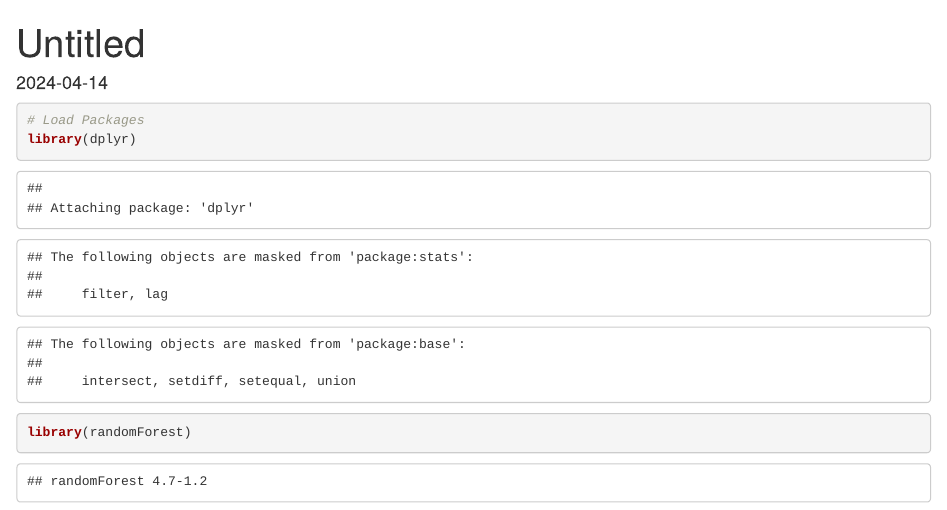
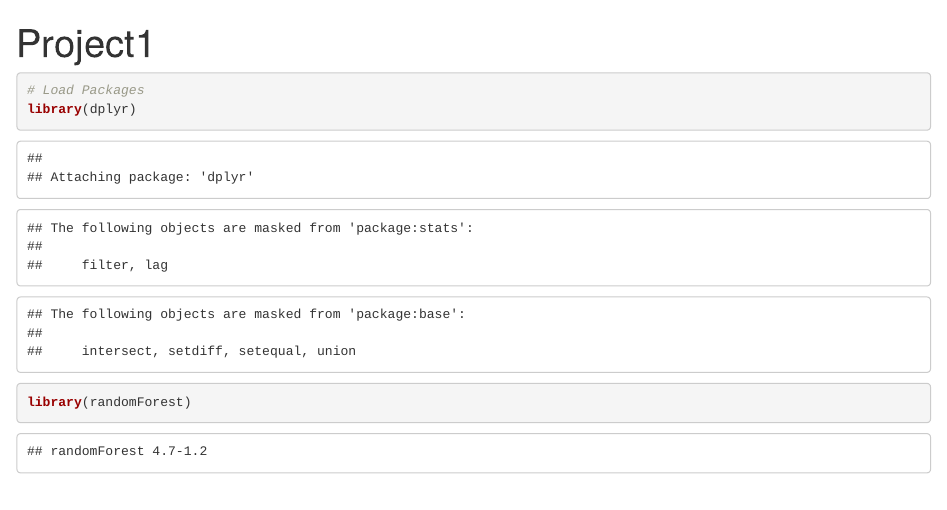
Before and after one commit to RCheung763/Classifying-Substance-Abuse-Among-Youth-Using-Random-Forest-Regression, an R Markdown document (Youth_Analysis_Portfolio.Rmd): the page in a window 1100 px wide, from its top. Rendered offline with R 4.5, knitr and Pandoc, with nearby package versions; some code elsewhere in the file could not run offline.

Commit message:
Update Youth_Analysis_Portfolio.Rmd

````diff
--- a/Youth_Analysis_Portfolio.Rmd
+++ b/Youth_Analysis_Portfolio.Rmd
@@ -1,7 +1,7 @@
 ---
-title: "Untitled"
+title: "Project1"
 output: html_document
-date: "2024-04-14"
+date: ""
 ---
 
 ```{r setup, include=FALSE}
````
